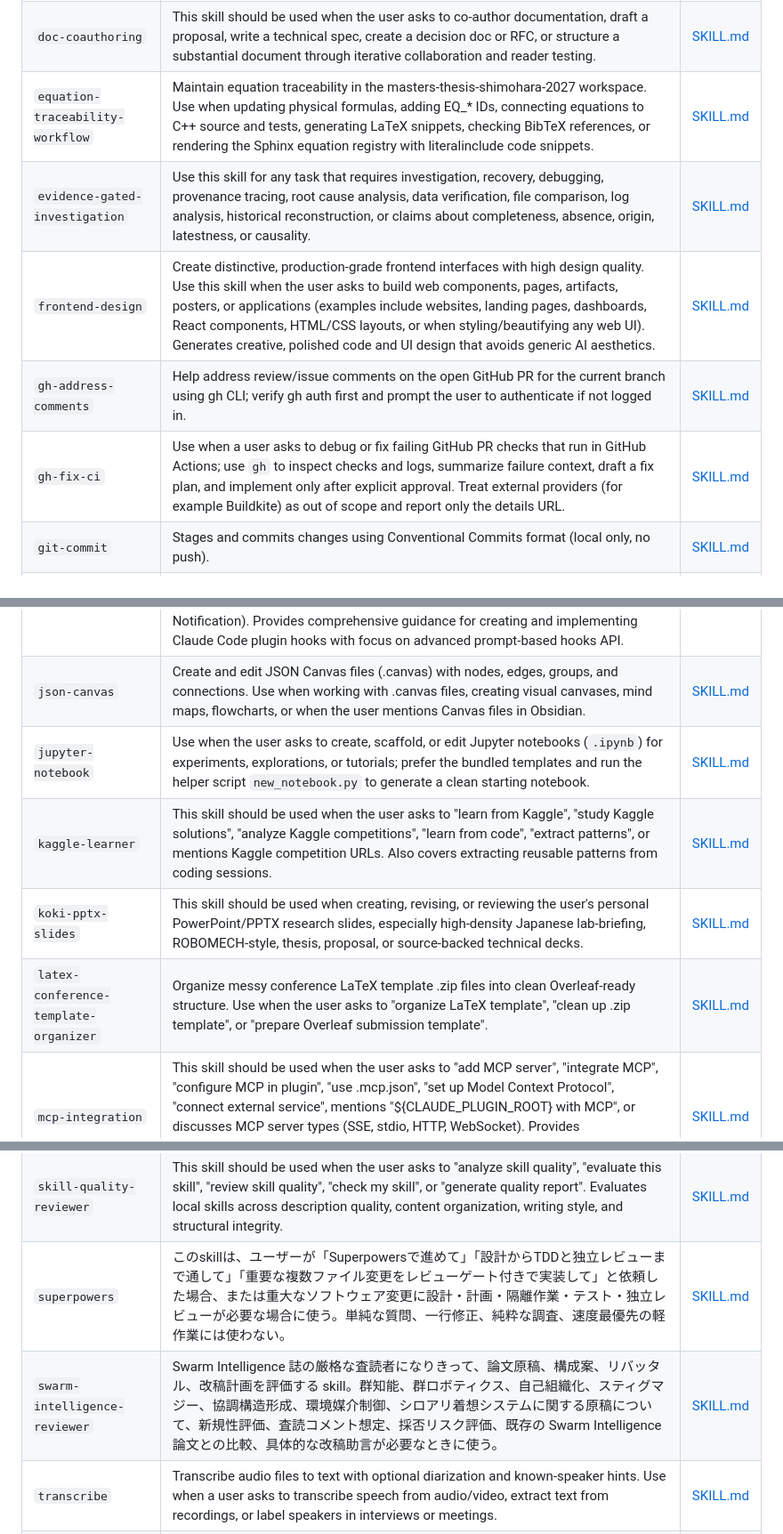
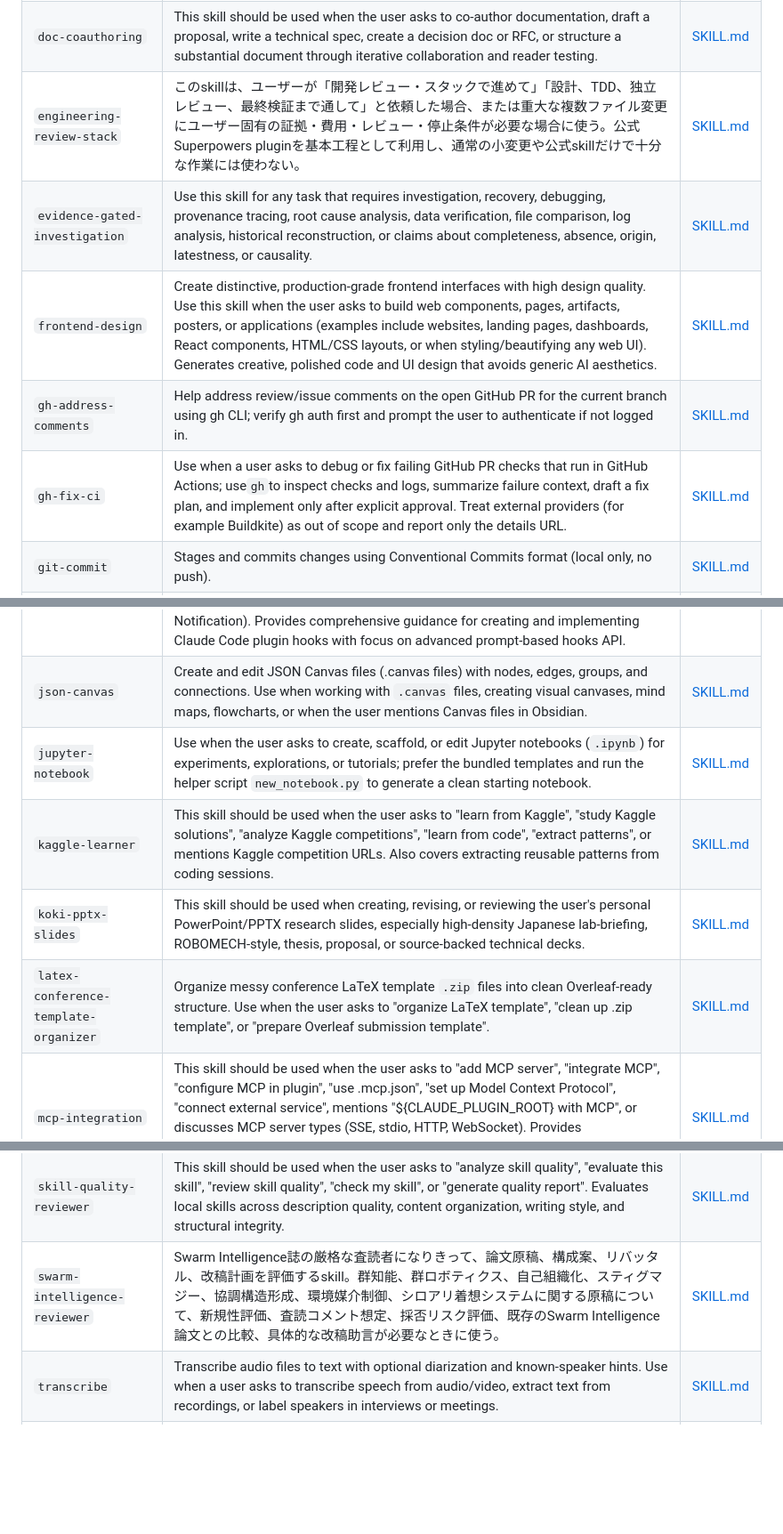
Before and after one commit to koki3141/codex-global-skills, a Markdown page: chatgpt-global-skill-index.md, 3 parts joined by grey strips. Shown at 89% size. Rendered like a GitHub page; blank space fills up the shorter version.

```diff
--- a/chatgpt-global-skill-index.md
+++ b/chatgpt-global-skill-index.md
@@ -56,20 +57,20 @@ raw_url: https://raw.githubusercontent.com/koki3141/codex-global-skills/main/cha
 | `define-goal` | Help the user define a concrete, measurable goal before starting work, especially when they ask to use the goal tool, create a goal, set an objective, clarify success criteria, or turn a fuzzy intention into a quantitative outcome. Use this skill for goal creation and goal refinement only; it does not manage durable snapshots, decision logs, or long-running execution artifacts. | [SKILL.md](https://github.com/koki3141/codex-global-skills/blob/main/define-goal/SKILL.md) |
 | `defuddle` | Extract clean markdown content from web pages using Defuddle CLI, removing clutter and navigation to save tokens. Use instead of WebFetch when the user provides a URL to read or analyze, for online documentation, articles, blog posts, or any standard web page. | [SKILL.md](https://github.com/koki3141/codex-global-skills/blob/main/defuddle/SKILL.md) |
 | `doc-coauthoring` | This skill should be used when the user asks to co-author documentation, draft a proposal, write a technical spec, create a decision doc or RFC, or structure a substantial document through iterative collaboration and reader testing. | [SKILL.md](https://github.com/koki3141/codex-global-skills/blob/main/doc-coauthoring/SKILL.md) |
-| `equation-traceability-workflow` | Maintain equation traceability in the masters-thesis-shimohara-2027 workspace. Use when updating physical formulas, adding EQ_* IDs, connecting equations to C++ source and tests, generating LaTeX snippets, checking BibTeX references, or rendering the Sphinx equation registry with literalinclude code snippets. | [SKILL.md](https://github.com/koki3141/codex-global-skills/blob/main/equation-traceability-workflow/SKILL.md) |
+| `engineering-review-stack` | このskillは、ユーザーが「開発レビュー・スタックで進めて」「設計、TDD、独立レビュー、最終検証まで通して」と依頼した場合、または重大な複数ファイル変更にユーザー固有の証拠・費用・レビュー・停止条件が必要な場合に使う。公式Superpowers pluginを基本工程として利用し、通常の小変更や公式skillだけで十分な作業には使わない。 | [SKILL.md](https://github.com/koki3141/codex-global-skills/blob/main/engineering-review-stack/SKILL.md) |
 | `evidence-gated-investigation` | Use this skill for any task that requires investigation, recovery, debugging, provenance tracing, root cause analysis, data verification, file comparison, log analysis, historical reconstruction, or claims about completeness, absence, origin, latestness, or causality. | [SKILL.md](https://github.com/koki3141/codex-global-skills/blob/main/evidence-gated-investigation/SKILL.md) |
 | `frontend-design` | Create distinctive, production-grade frontend interfaces with high design quality. Use this skill when the user asks to build web components, pages, artifacts, posters, or applications (examples include websites, landing pages, dashboards, React components, HTML/CSS layouts, or when styling/beautifying any web UI). Generates creative, polished code and UI design that avoids generic AI aesthetics. | [SKILL.md](https://github.com/koki3141/codex-global-skills/blob/main/frontend-design/SKILL.md) |
 | `gh-address-comments` | Help address review/issue comments on the open GitHub PR for the current branch using gh CLI; verify gh auth first and prompt the user to authenticate if not logged in. | [SKILL.md](https://github.com/koki3141/codex-global-skills/blob/main/gh-address-comments/SKILL.md) |
-| `gh-fix-ci` | Use when a user asks to debug or fix failing GitHub PR checks that run in GitHub Actions; use `gh` to inspect checks and logs, summarize failure context, draft a fix plan, and implement only after explicit approval. Treat external providers (for example Buildkite) as out of scope and report only the details URL. | [SKILL.md](https://github.com/koki3141/codex-global-skills/blob/main/gh-fix-ci/SKILL.md) |
+| `gh-fix-ci` | Use when a user asks to debug or fix failing GitHub PR checks that run in GitHub Actions; use`gh`to inspect checks and logs, summarize failure context, draft a fix plan, and implement only after explicit approval. Treat external providers (for example Buildkite) as out of scope and report only the details URL. | [SKILL.md](https://github.com/koki3141/codex-global-skills/blob/main/gh-fix-ci/SKILL.md) |
 | `git-commit` | Stages and commits changes using Conventional Commits format (local only, no push). | [SKILL.md](https://github.com/koki3141/codex-global-skills/blob/main/git-commit/SKILL.md) |
 | `git-push` | Commits and pushes changes to GitHub remote repository using Conventional Commits format. | [SKILL.md](https://github.com/koki3141/codex-global-skills/blob/main/git-push/SKILL.md) |
 | `git-workflow` | This skill should be used when the user asks to "create git commit", "manage branches", "follow git workflow", "use Conventional Commits", "handle merge conflicts", or asks about git branching strategies, version control best practices, pull request workflows. Provides comprehensive Git workflow guidance for team collaboration. | [SKILL.md](https://github.com/koki3141/codex-global-skills/blob/main/git-workflow/SKILL.md) |
 | `hook-development` | This skill should be used when the user asks to "create a hook", "add a PreToolUse/PostToolUse/Stop hook", "validate tool use", "implement prompt-based hooks", "use ${CLAUDE_PLUGIN_ROOT}", "set up event-driven automation", "block dangerous commands", or mentions hook events (PreToolUse, PostToolUse, Stop, SubagentStop, SessionStart, SessionEnd, UserPromptSubmit, PreCompact, Notification). Provides comprehensive guidance for creating and implementing Claude Code plugin hooks with focus on advanced prompt-based hooks API. | [SKILL.md](https://github.com/koki3141/codex-global-skills/blob/main/hook-development/SKILL.md) |
-| `json-canvas` | Create and edit JSON Canvas files (.canvas) with nodes, edges, groups, and connections. Use when working with .canvas files, creating visual canvases, mind maps, flowcharts, or when the user mentions Canvas files in Obsidian. | [SKILL.md](https://github.com/koki3141/codex-global-skills/blob/main/json-canvas/SKILL.md) |
+| `json-canvas` | Create and edit JSON Canvas files (.canvas files) with nodes, edges, groups, and connections. Use when working with `.canvas` files, creating visual canvases, mind maps, flowcharts, or when the user mentions Canvas files in Obsidian. | [SKILL.md](https://github.com/koki3141/codex-global-skills/blob/main/json-canvas/SKILL.md) |
 | `jupyter-notebook` | Use when the user asks to create, scaffold, or edit Jupyter notebooks (`.ipynb`) for experiments, explorations, or tutorials; prefer the bundled templates and run the helper script `new_notebook.py` to generate a clean starting notebook. | [SKILL.md](https://github.com/koki3141/codex-global-skills/blob/main/jupyter-notebook/SKILL.md) |
 | `kaggle-learner` | This skill should be used when the user asks to "learn from Kaggle", "study Kaggle solutions", "analyze Kaggle competitions", "learn from code", "extract patterns", or mentions Kaggle competition URLs. Also covers extracting reusable patterns from coding sessions. | [SKILL.md](https://github.com/koki3141/codex-global-skills/blob/main/kaggle-learner/SKILL.md) |
 | `koki-pptx-slides` | This skill should be used when creating, revising, or reviewing the user's personal PowerPoint/PPTX research slides, especially high-density Japanese lab-briefing, ROBOMECH-style, thesis, proposal, or source-backed technical decks. | [SKILL.md](https://github.com/koki3141/codex-global-skills/blob/main/koki-pptx-slides/SKILL.md) |
-| `latex-conference-template-organizer` | Organize messy conference LaTeX template .zip files into clean Overleaf-ready structure. Use when the user asks to "organize LaTeX template", "clean up .zip template", or "prepare Overleaf submission template". | [SKILL.md](https://github.com/koki3141/codex-global-skills/blob/main/latex-conference-template-organizer/SKILL.md) |
+| `latex-conference-template-organizer` | Organize messy conference LaTeX template `.zip` files into clean Overleaf-ready structure. Use when the user asks to "organize LaTeX template", "clean up .zip template", or "prepare Overleaf submission template". | [SKILL.md](https://github.com/koki3141/codex-global-skills/blob/main/latex-conference-template-organizer/SKILL.md) |
 | `mcp-integration` | This skill should be used when the user asks to "add MCP server", "integrate MCP", "configure MCP in plugin", "use .mcp.json", "set up Model Context Protocol", "connect external service", mentions "${CLAUDE_PLUGIN_ROOT} with MCP", or discusses MCP server types (SSE, stdio, HTTP, WebSocket). Provides comprehensive guidance for integrating Model Context Protocol servers into Claude Code plugins for external tool and service integration. | [SKILL.md](https://github.com/koki3141/codex-global-skills/blob/main/mcp-integration/SKILL.md) |
 | `memory-updater` | Checks and updates CLAUDE.md memory file to stay in sync with changes to skills, commands, agents, and hooks. | [SKILL.md](https://github.com/koki3141/codex-global-skills/blob/main/memory-updater/SKILL.md) |
 | `ml-paper-writing` | Write publication-ready ML/AI papers for NeurIPS, ICML, ICLR, ACL, AAAI, COLM. Use when drafting papers from research repos, conducting literature reviews, finding related work, verifying citations, or preparing camera-ready submissions. Includes LaTeX templates, citation verification workflows, and paper discovery/evaluation criteria. | [SKILL.md](https://github.com/koki3141/codex-global-skills/blob/main/ml-paper-writing/SKILL.md) |
@@ -112,8 +113,7 @@ raw_url: https://raw.githubusercontent.com/koki3141/codex-global-skills/main/cha
 | `skill-development` | This skill should be used when the user asks to create a new skill, repair an existing skill, improve trigger descriptions, reorganize skill structure, maintain user-scoped global skills under ~/.codex/skills or ~/.agents/skills, or make a Codex/Claude skill more reusable and internally consistent. | [SKILL.md](https://github.com/koki3141/codex-global-skills/blob/main/skill-development/SKILL.md) |
 | `skill-improver` | This skill should be used when applying review-plan improvements or evolving skills from conversation history. It backs up, patches, verifies, and reports updates from improvement plans or repeated corrections. | [SKILL.md](https://github.com/koki3141/codex-global-skills/blob/main/skill-improver/SKILL.md) |
 | `skill-quality-reviewer` | This skill should be used when the user asks to "analyze skill quality", "evaluate this skill", "review skill quality", "check my skill", or "generate quality report". Evaluates local skills across description quality, content organization, writing style, and structural integrity. | [SKILL.md](https://github.com/koki3141/codex-global-skills/blob/main/skill-quality-reviewer/SKILL.md) |
-| `superpowers` | このskillは、ユーザーが「Superpowersで進めて」「設計からTDDと独立レビューまで通して」「重要な複数ファイル変更をレビューゲート付きで実装して」と依頼した場合、または重大なソフトウェア変更に設計・計画・隔離作業・テスト・独立レビューが必要な場合に使う。単純な質問、一行修正、純粋な調査、速度最優先の軽作業には使わない。 | [SKILL.md](https://github.com/koki3141/codex-global-skills/blob/main/superpowers/SKILL.md) |
-| `swarm-intelligence-reviewer` | Swarm Intelligence 誌の厳格な査読者になりきって、論文原稿、構成案、リバッタル、改稿計画を評価する skill。群知能、群ロボティクス、自己組織化、スティグマジー、協調構造形成、環境媒介制御、シロアリ着想システムに関する原稿について、新規性評価、査読コメント想定、採否リスク評価、既存の Swarm Intelligence 論文との比較、具体的な改稿助言が必要なときに使う。 | [SKILL.md](https://github.com/koki3141/codex-global-skills/blob/main/swarm-intelligence-reviewer/SKILL.md) |
+| `swarm-intelligence-reviewer` | Swarm Intelligence誌の厳格な査読者になりきって、論文原稿、構成案、リバッタル、改稿計画を評価するskill。群知能、群ロボティクス、自己組織化、スティグマジー、協調構造形成、環境媒介制御、シロアリ着想システムに関する原稿について、新規性評価、査読コメント想定、採否リスク評価、既存のSwarm Intelligence論文との比較、具体的な改稿助言が必要なときに使う。 | [SKILL.md](https://github.com/koki3141/codex-global-skills/blob/main/swarm-intelligence-reviewer/SKILL.md) |
 | `transcribe` | Transcribe audio files to text with optional diarization and known-speaker hints. Use when a user asks to transcribe speech from audio/video, extract text from recordings, or label speakers in interviews or meetings. | [SKILL.md](https://github.com/koki3141/codex-global-skills/blob/main/transcribe/SKILL.md) |
 | `ui-ux-pro-max` | This skill should be used when the user asks to design or review a UI, create a landing page or dashboard, choose colors or typography, improve accessibility, or implement polished frontend interfaces with a clear design system. | [SKILL.md](https://github.com/koki3141/codex-global-skills/blob/main/ui-ux-pro-max/SKILL.md) |
 | `user-custom-settings` | Use when applying the user's custom settings or producing research, report, slide, citation-heavy, or calculation-heavy output that should follow Python calculation checks, direct non-defensive prose, Markdown footnote citations, abstract-to-concrete structure, and dense academic slide design. | [SKILL.md](https://github.com/koki3141/codex-global-skills/blob/main/user-custom-settings/SKILL.md) |
```
Also changed, not shown: other parts of chatgpt-global-skill-index.md (+6 -5 lines).
